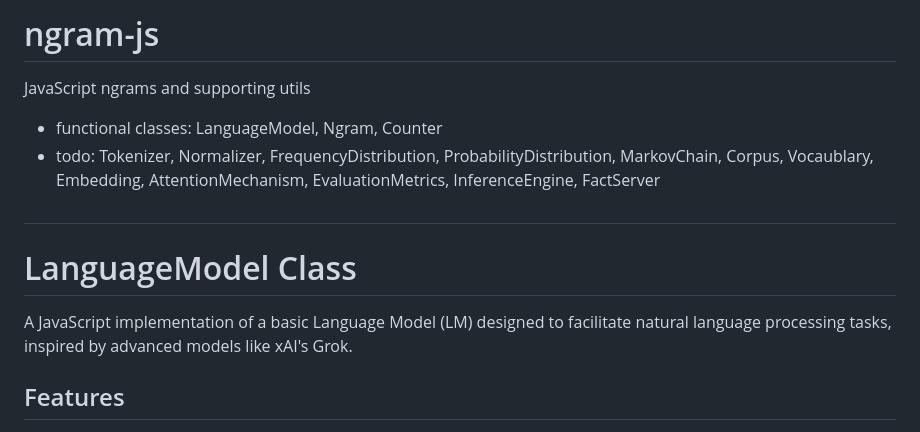
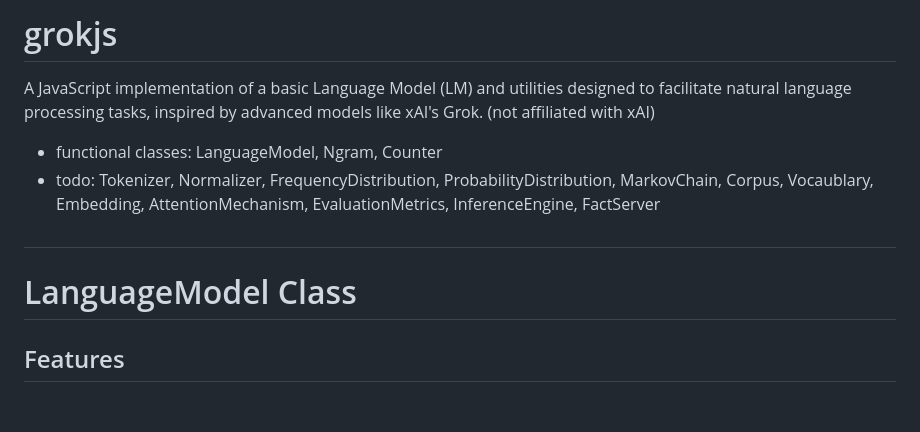
Before and after one commit to putervision/grokjs, a Markdown page: README.md, the part around the change. Drawn GitHub-style; blank space fills up the shorter version.

```diff
--- a/README.md
+++ b/README.md
@@ -1,15 +1,13 @@
-# ngram-js
+# grokjs
 
-JavaScript ngrams and supporting utils
-
+A JavaScript implementation of a basic Language Model (LM) and utilities designed to facilitate natural language processing tasks, inspired by advanced models like xAI's Grok. (not affiliated with xAI)
 - functional classes: LanguageModel, Ngram, Counter
 - todo: Tokenizer, Normalizer, FrequencyDistribution, ProbabilityDistribution, MarkovChain, Corpus, Vocaublary, Embedding, AttentionMechanism, EvaluationMetrics, InferenceEngine, FactServer
+
 
 #
 
 # LanguageModel Class
-
-A JavaScript implementation of a basic Language Model (LM) designed to facilitate natural language processing tasks, inspired by advanced models like xAI's Grok.
 
 ## Features
 
```
